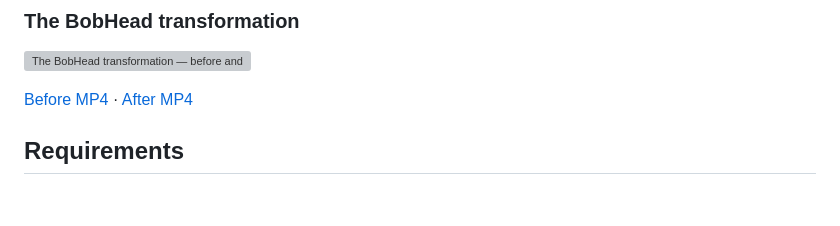
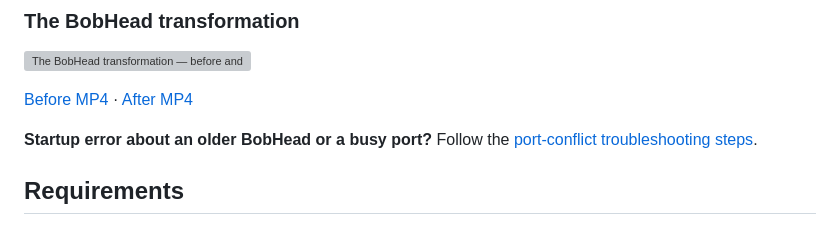
Before and after one commit to jalrobustvfx/BobHead, a Markdown page: README.md, the part around the change. Drawn GitHub-style; blank space fills up the shorter version; grey boxes are pictures that could not be loaded.

Commit message:
Document troubleshooting for older BobHead port conflicts

```diff
--- a/README.md
+++ b/README.md
@@ -71,6 +71,8 @@ Original footage on the left; BobHead on the right. These silent previews loop a
 
 [Before MP4](example%20files/c_before.mp4) · [After MP4](example%20files/c_after.mp4)
 
+**Startup error about an older BobHead or a busy port?** Follow the [port-conflict troubleshooting steps](INSTALL.md#an-older-bobhead-v06-is-running-on-this-port).
+
 ## Requirements
 
 Windows 10/11, an NVIDIA CUDA GPU with a compatible driver, reliable Internet for setup, and space for the runtime, 118.9 GB main models, supporting models, temporary files and outputs. The demonstrated setup uses an **RTX PRO 6000 Blackwell with 96 GiB VRAM**. Minimum VRAM is not established. A separate-machine installation and the complete fresh model download have not been validated.
```
Also changed, not shown: INSTALL.md (+32 -0 lines), docs/QUICKSTART.md (+32 -0 lines).
